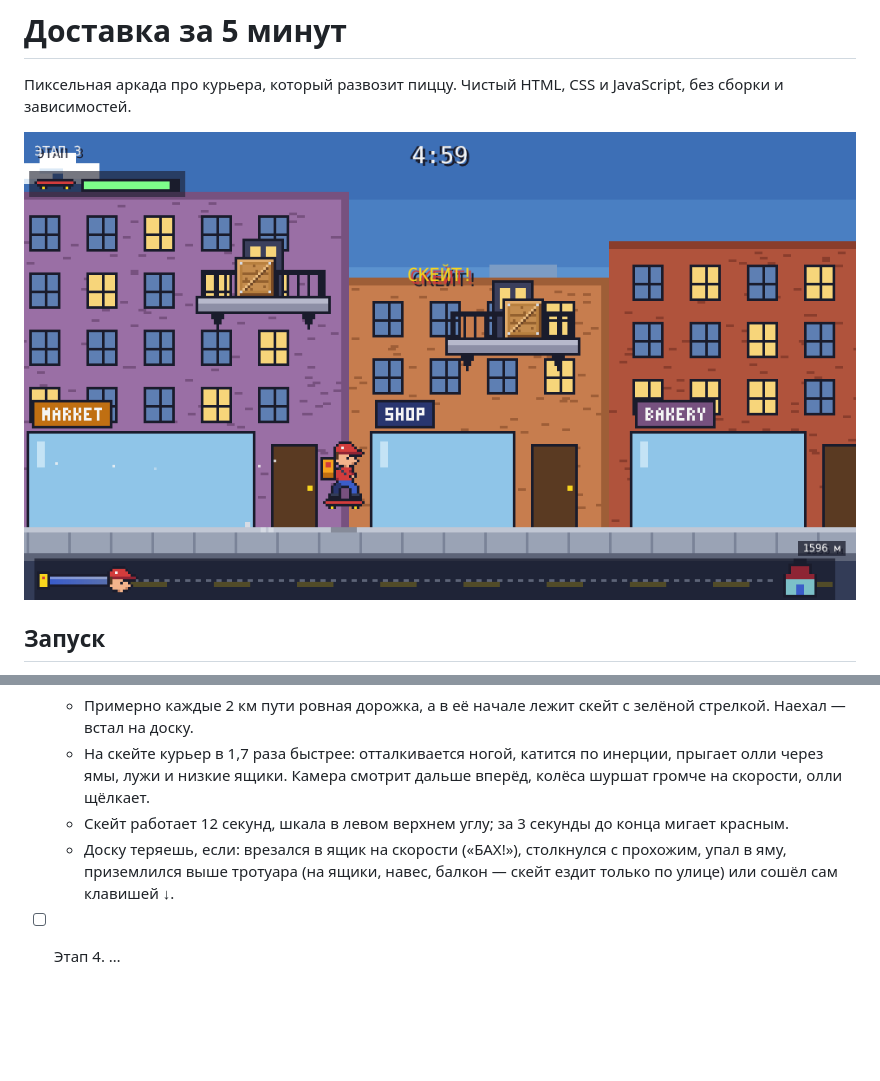
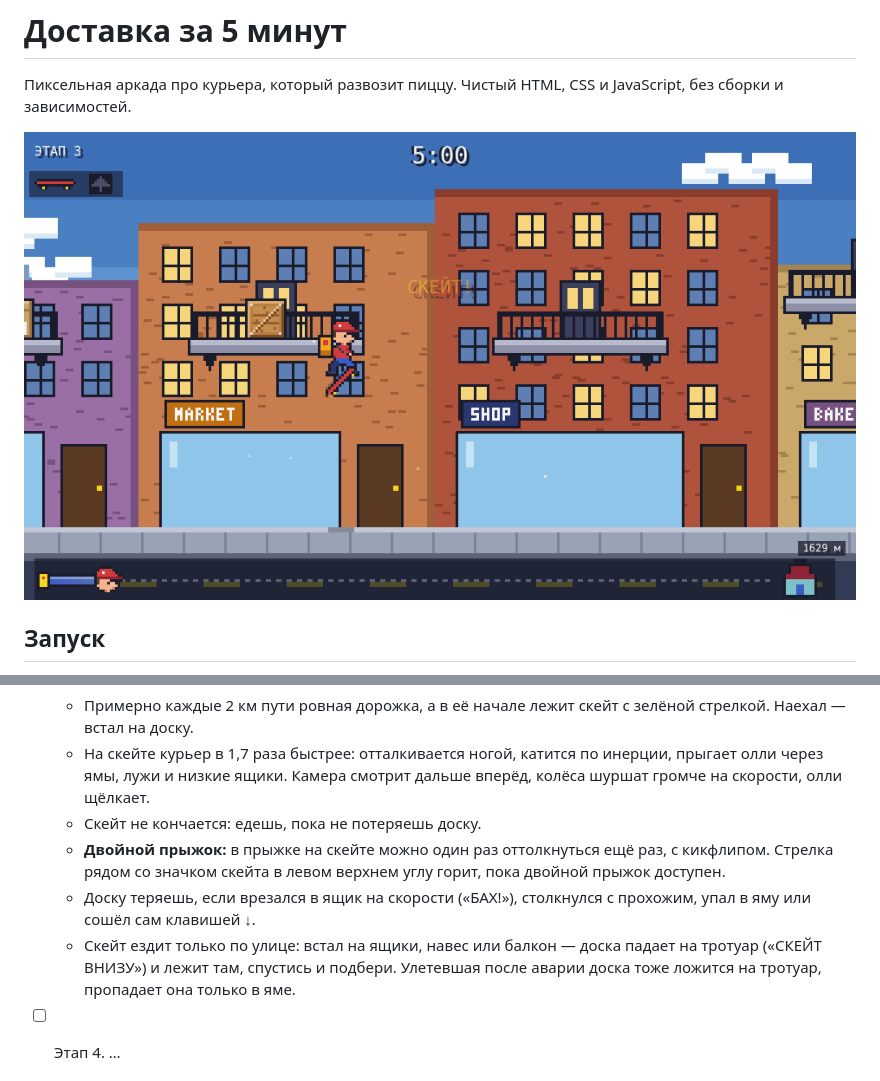
Before and after one commit to ensprofy/delivery_in_five_minuts, a Markdown page: README.md, 2 parts joined by grey strips. Rendered like a GitHub page; pictures changed too: docs/screenshot.png; blank space fills up the shorter version.

```diff
--- a/README.md
+++ b/README.md
@@ -59,8 +59,10 @@
 - [x] **Этап 3.** Скейтборд.
   - Примерно каждые 2 км пути ровная дорожка, а в её начале лежит скейт с зелёной стрелкой. Наехал — встал на доску.
   - На скейте курьер в 1,7 раза быстрее: отталкивается ногой, катится по инерции, прыгает олли через ямы, лужи и низкие ящики. Камера смотрит дальше вперёд, колёса шуршат громче на скорости, олли щёлкает.
-  - Скейт работает 12 секунд, шкала в левом верхнем углу; за 3 секунды до конца мигает красным.
-  - Доску теряешь, если: врезался в ящик на скорости («БАХ!»), столкнулся с прохожим, упал в яму, приземлился выше тротуара (на ящики, навес, балкон — скейт ездит только по улице) или сошёл сам клавишей ↓.
+  - Скейт не кончается: едешь, пока не потеряешь доску.
+  - **Двойной прыжок:** в прыжке на скейте можно один раз оттолкнуться ещё раз, с кикфлипом. Стрелка рядом со значком скейта в левом верхнем углу горит, пока двойной прыжок доступен.
+  - Доску теряешь, если врезался в ящик на скорости («БАХ!»), столкнулся с прохожим, упал в яму или сошёл сам клавишей ↓.
+  - Скейт ездит только по улице: встал на ящики, навес или балкон — доска падает на тротуар («СКЕЙТ ВНИЗУ») и лежит там, спустись и подбери. Улетевшая после аварии доска тоже ложится на тротуар, пропадает она только в яме.
 - [ ] Этап 4. …
 
 ## Файлы
```
Also changed, not shown: 3 other files.
